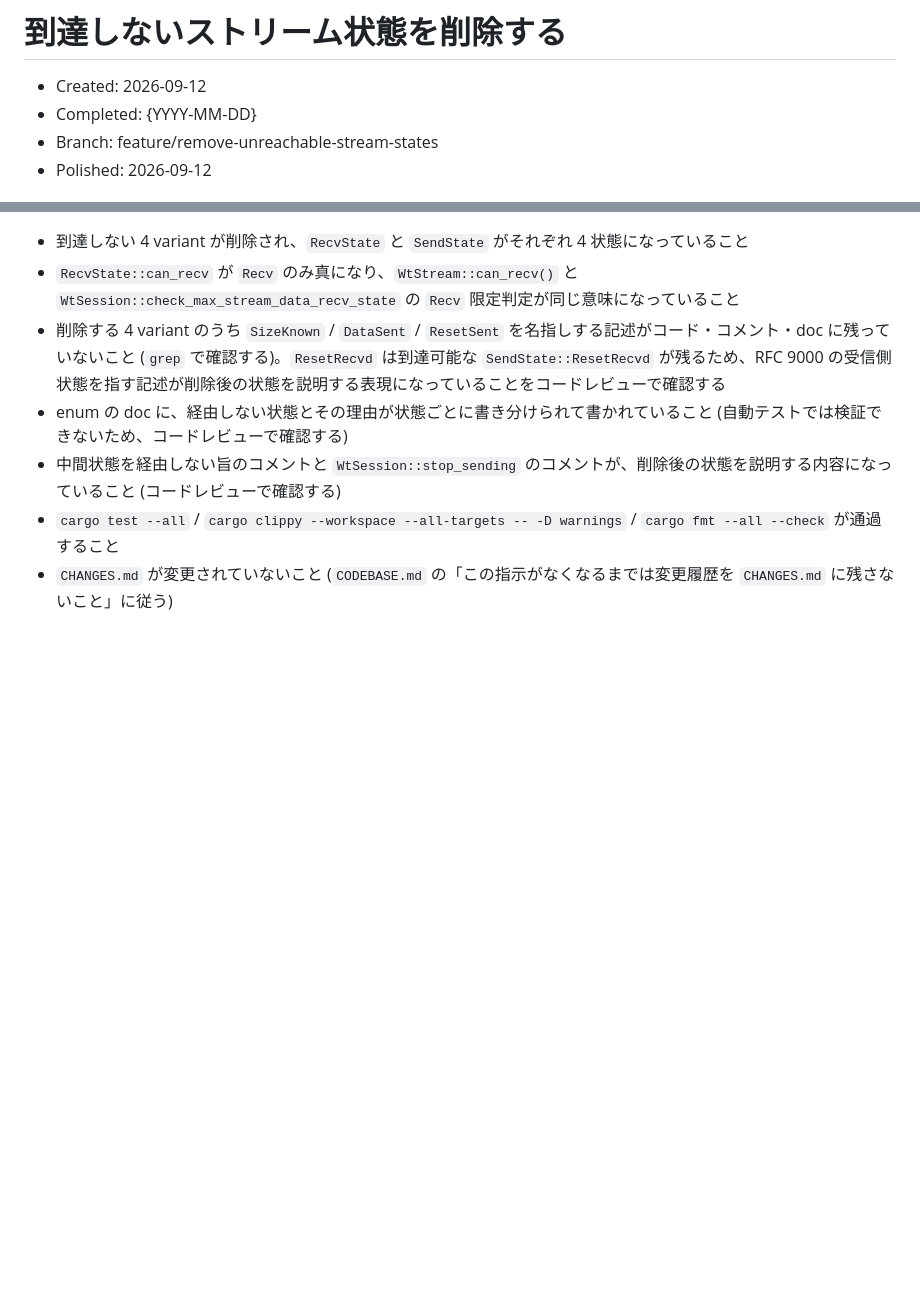
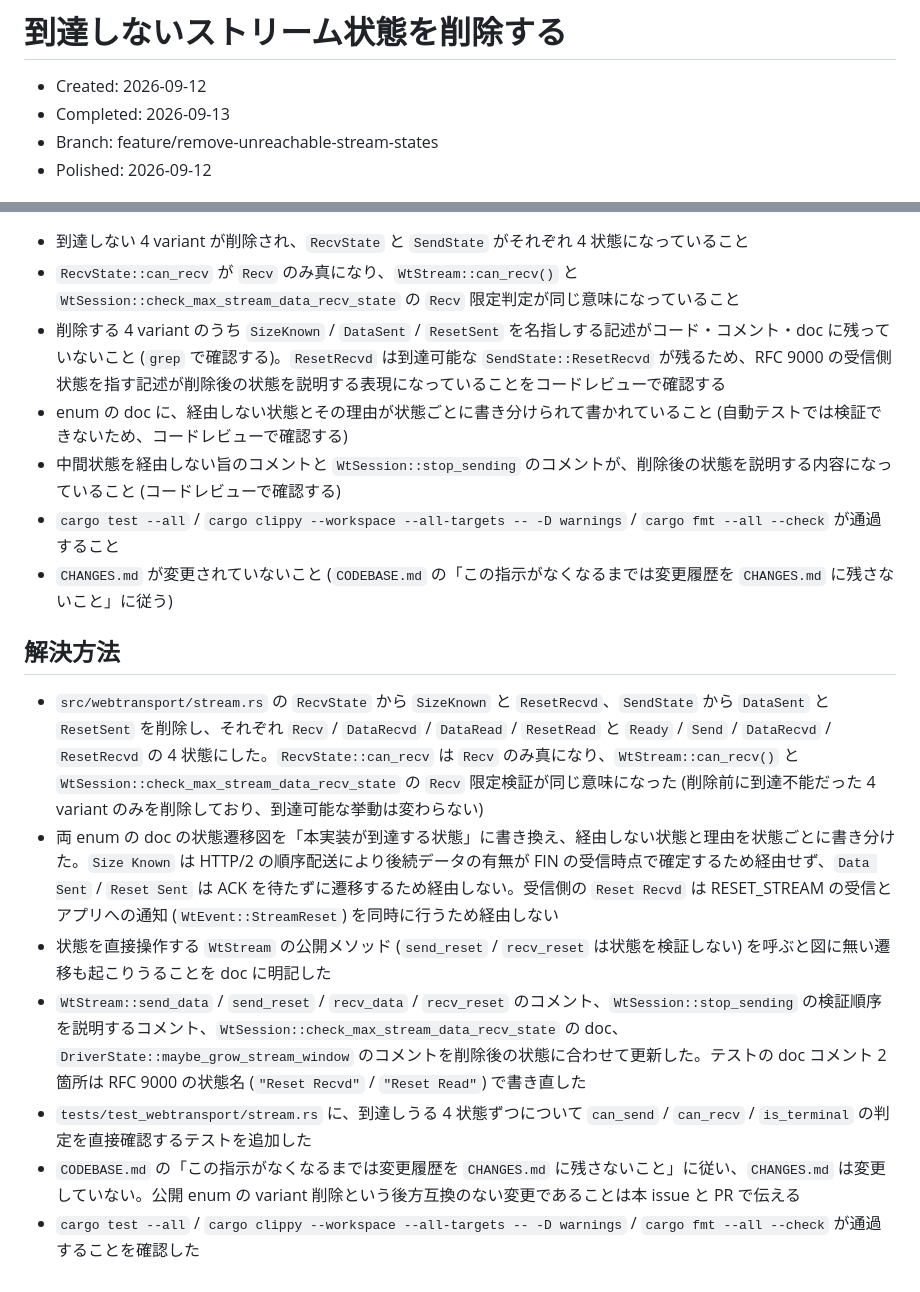
Before and after one commit to shiguredo/http2-rs, a Markdown page: issues/0158-remove-unreachable-stream-states.md, 2 parts joined by grey strips. Rendered like a GitHub page; blank space fills up the shorter version.

Commit message:
0158 解決方法を追記する

```diff
--- a/issues/0158-remove-unreachable-stream-states.md
+++ b/issues/0158-remove-unreachable-stream-states.md
@@ -1,7 +1,7 @@
 # 到達しないストリーム状態を削除する
 
 - Created: 2026-09-12
-- Completed: {YYYY-MM-DD}
+- Completed: 2026-09-13
 - Branch: feature/remove-unreachable-stream-states
 - Polished: 2026-09-12
 
@@ -67,3 +67,13 @@
 - 中間状態を経由しない旨のコメントと `WtSession::stop_sending` のコメントが、削除後の状態を説明する内容になっていること (コードレビューで確認する)
 - `cargo test --all` / `cargo clippy --workspace --all-targets -- -D warnings` / `cargo fmt --all --check` が通過すること
 - `CHANGES.md` が変更されていないこと (`CODEBASE.md` の「この指示がなくなるまでは変更履歴を `CHANGES.md` に残さないこと」に従う)
+
+## 解決方法
+
+- `src/webtransport/stream.rs` の `RecvState` から `SizeKnown` と `ResetRecvd`、`SendState` から `DataSent` と `ResetSent` を削除し、それぞれ `Recv` / `DataRecvd` / `DataRead` / `ResetRead` と `Ready` / `Send` / `DataRecvd` / `ResetRecvd` の 4 状態にした。`RecvState::can_recv` は `Recv` のみ真になり、`WtStream::can_recv()` と `WtSession::check_max_stream_data_recv_state` の `Recv` 限定検証が同じ意味になった (削除前に到達不能だった 4 variant のみを削除しており、到達可能な挙動は変わらない)
+- 両 enum の doc の状態遷移図を「本実装が到達する状態」に書き換え、経由しない状態と理由を状態ごとに書き分けた。`Size Known` は HTTP/2 の順序配送により後続データの有無が FIN の受信時点で確定するため経由せず、`Data Sent` / `Reset Sent` は ACK を待たずに遷移するため経由しない。受信側の `Reset Recvd` は RESET_STREAM の受信とアプリへの通知 (`WtEvent::StreamReset`) を同時に行うため経由しない
+- 状態を直接操作する `WtStream` の公開メソッド (`send_reset` / `recv_reset` は状態を検証しない) を呼ぶと図に無い遷移も起こりうることを doc に明記した
+- `WtStream::send_data` / `send_reset` / `recv_data` / `recv_reset` のコメント、`WtSession::stop_sending` の検証順序を説明するコメント、`WtSession::check_max_stream_data_recv_state` の doc、`DriverState::maybe_grow_stream_window` のコメントを削除後の状態に合わせて更新した。テストの doc コメント 2 箇所は RFC 9000 の状態名 (`"Reset Recvd"` / `"Reset Read"`) で書き直した
+- `tests/test_webtransport/stream.rs` に、到達しうる 4 状態ずつについて `can_send` / `can_recv` / `is_terminal` の判定を直接確認するテストを追加した
+- `CODEBASE.md` の「この指示がなくなるまでは変更履歴を `CHANGES.md` に残さないこと」に従い、`CHANGES.md` は変更していない。公開 enum の variant 削除という後方互換のない変更であることは本 issue と PR で伝える
+- `cargo test --all` / `cargo clippy --workspace --all-targets -- -D warnings` / `cargo fmt --all --check` が通過することを確認した
```
